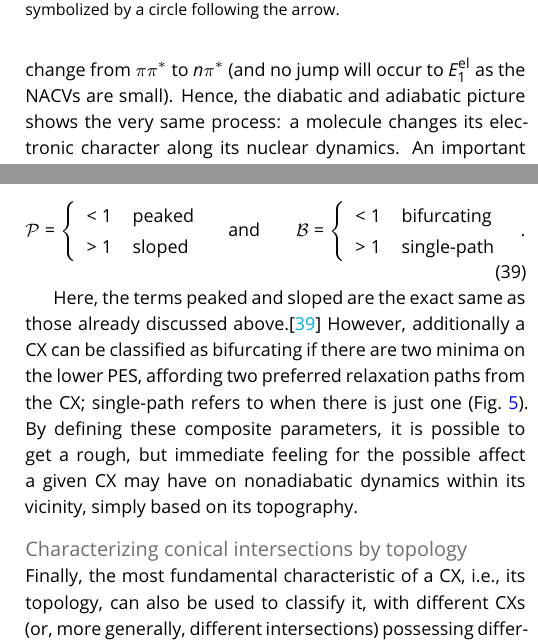
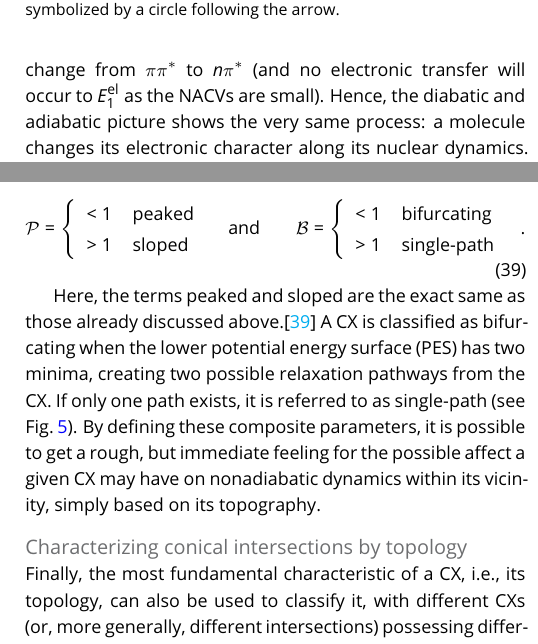
Before and after one commit to ispg-group/best-practices-namd, a LaTeX document (main-namd_bestpractices.tex): two parts of the columns of pages 10 and 15 of 72, joined at a grey line, cut so that both start at the same text. Compiled offline with pdfLaTeX.

Commit message:
Update main-namd_bestpractices.tex

```diff
--- a/main-namd_bestpractices.tex
+++ b/main-namd_bestpractices.tex
@@ -386,7 +386,7 @@ How does this diabatic picture connect to the adiabatic picture? Formally, we co
 
 To better understand the connection between the diabatic and adiabatic representation, let us look at two limiting cases, depicted in Figure~\ref{adiadiacases}. Case I describes a molecular system where the diabatic coupling $\langle n\pi^\ast | \hat{H}_{\text{el}} | \pi\pi^\ast\rangle$ is weak (small dashed curve in the left panel of Fig.~\ref{adiadiacases}). In other terms, the diabatic states $\pi\pi^\ast$ and $n\pi^\ast$ do not interact strongly. We know that the splitting of the adiabatic electronic energies (at the point of configuration space where $\langle \pi\pi^\ast | \hat{H}_{\text{el}} | \pi\pi^\ast\rangle$ is equal to $\langle n\pi^\ast | \hat{H}_{\text{el}} | n\pi^\ast\rangle$ in the diabatic representation) is twice the diabatic coupling, meaning here a small value. Hence, the adiabatic electronic energies will only be weakly split, and the NACVs would be large as a result. Despite the apparent discrepancy between the diabatic and adiabatic picture, they both tell the same story! In the diabatic representation, a weak diabatic coupling means that a system initiated in the $\pi\pi^\ast$ state will remain in this electronic state (blue curve in Figure~\ref{adiadiacases}) in its trajectory along $\mathbf{R}$, as the coupling with the other diabatic state is weak. In the adiabatic representation, a molecule would start in $E_2^{\text{el}}$ away from the intersection region (the adiabatic state exhibits there a dominant $\pi\pi^\ast$ character -- blue in the schematic of Fig.~\ref{adiadiacases}) and reach the point in $\mathbf{R}$ where the nonadiabatic couplings are strong, meaning that it will change (adiabatic) electronic state to land in $E_1^{\text{el}}$ and move away from the intersection, where $E_1^{\text{el}}$ now exhibit a strong $\pi\pi^\ast$ character. (We note that the switch of electronic character for the adiabatic states is more localized in nuclear configuration space due to the small diabatic coupling presented in this case.)  In other words, the molecule preserves its electronic character as in the diabatic representation, but to achieve this goal in the adiabatic representation the molecule will transfer from one adiabatic electronic state to another: a weak diabatic coupling implies a strong nonadiabatic coupling.
 
-Case II is the opposite scenario with a molecular system displaying a very strong diabatic coupling (lower panels of Figure~\ref{adiadiacases}). A large diabatic coupling implies that the two electronic characters may strongly mix and that the dynamics of a molecule initiated (like for Case I) on the diabatic electronic energy $\langle \pi\pi^\ast | \hat{H}_{\text{el}} | \pi\pi^\ast\rangle$ (blue curve) is likely to transfer to the diabatic electronic energy $\langle n\pi^\ast | \hat{H}_{\text{el}} | n\pi^\ast\rangle$ during its path along $\mathbf{R}$. This diabatic transition means an overall change of the electronic character of the molecule along its trajectory. In the adiabatic picture, a large diabatic coupling means a large adiabatic splitting between adiabatic electronic energies and, as a result, a weak nonadiabatic coupling. A molecule initiated in $E_2^{\text{el}}$ (with a strong $\pi\pi^\ast$ character in this region) will evolve along the $E_2^{\text{el}}$ potential \textit{adiabatically}, meaning that the character of the electronic state will slowly change from $\pi\pi^\ast$ to $n\pi^\ast$ (and no jump will occur to $E_1^{\text{el}}$ as the NACVs are small). Hence, the diabatic and adiabatic picture shows the very same process: a molecule changes its electronic character along its nuclear dynamics. An important comment is required at this stage: case II actually represents a case where the Born-Oppenheimer approximation is valid. The Born-Oppenheimer approximation neglects the NACVs, meaning that a molecule in a given adiabatic electronic state will always remain in this state, independently of the nuclear dynamics. In case II, the molecule remains on $E_2^{\text{el}}$ as the (adiabatic) energy gap between the two (adiabatic) electronic states is large and the NACVs are negligible.
+Case II is the opposite scenario with a molecular system displaying a very strong diabatic coupling (lower panels of Figure~\ref{adiadiacases}). A large diabatic coupling implies that the two electronic characters may strongly mix and that the dynamics of a molecule initiated (like for Case I) on the diabatic electronic energy $\langle \pi\pi^\ast | \hat{H}_{\text{el}} | \pi\pi^\ast\rangle$ (blue curve) is likely to transfer to the diabatic electronic energy $\langle n\pi^\ast | \hat{H}_{\text{el}} | n\pi^\ast\rangle$ during its path along $\mathbf{R}$. This diabatic transition means an overall change of the electronic character of the molecule along its trajectory. In the adiabatic picture, a large diabatic coupling means a large adiabatic splitting between adiabatic electronic energies and, as a result, a weak nonadiabatic coupling. A molecule initiated in $E_2^{\text{el}}$ (with a strong $\pi\pi^\ast$ character in this region) will evolve along the $E_2^{\text{el}}$ potential \textit{adiabatically}, meaning that the character of the electronic state will slowly change from $\pi\pi^\ast$ to $n\pi^\ast$ (and no electronic transfer will occur to $E_1^{\text{el}}$ as the NACVs are small). Hence, the diabatic and adiabatic picture shows the very same process: a molecule changes its electronic character along its nuclear dynamics. An important comment is required at this stage: case II actually represents a case where the Born-Oppenheimer approximation is valid. The Born-Oppenheimer approximation neglects the NACVs, meaning that a molecule in a given adiabatic electronic state will always remain in this state, independently of the nuclear dynamics. In case II, the molecule remains on $E_2^{\text{el}}$ as the (adiabatic) energy gap between the two (adiabatic) electronic states is large and the NACVs are negligible.
 
 We finish this Section with a few considerations regarding the adiabatic and diabatic representations. First of all, only expectation values of operators are observables, and both the adiabatic and the diabatic representations are not \textit{per se} directly related to observables. In this sense, adiabatic or diabatic electronic populations -- an important quantity often plotted from nonadiabatic molecular dynamics simulations -- are not experimental observables. Similarly, CXs designate regions of the nuclear configuration space where two (or more) adiabatic electronic energies are degenerate (as will be discussed below in detail). CXs can be seen as ultra-efficient funnels to transfer an electronically-excited molecule from one adiabatic electronic state to another, as NACVs will be singular at this very point of degeneracy. However, CXs are purely a product of the adiabatic representation, and as such are not \textit{per se} observables, as any observable should be independent from the electronic representation. Finally, it is important to stress that diabatic states can only be strictly defined for diatomic molecular systems, and only quasi-diabatic states can be produced for larger molecules.\cite{mead1982conditions} The reader interested in diabatization strategies for electronic states can consult Refs.~\cite{conicalintersection2004,Wittenbrink2016diab}, for example.
 
@@ -707,7 +707,7 @@ Depending on the numerical value of these composite parameters, a CX can be char
 \end{equation}
 
 Here, the terms peaked and sloped are the exact same as those already discussed above.\cite{atchity_potential_1991}
-However, additionally a CX can be classified as bifurcating if there are two minima on the lower PES, affording two preferred relaxation paths from the CX; single-path refers to when there is just one (Fig.~\ref{fig:topog_param_schematic}).
+A CX is classified as bifurcating when the lower potential energy surface (PES) has two minima, creating two possible relaxation pathways from the CX. If only one path exists, it is referred to as single-path (see Fig.~\ref{fig:topog_param_schematic}).
 By defining these composite parameters, it is possible to get a rough, but immediate feeling for the possible affect a given CX may have on nonadiabatic dynamics within its vicinity, simply based on its topography.
 
 
```
Also changed, not shown: main-namd_bestpractices.tex (6 more changed lines).
